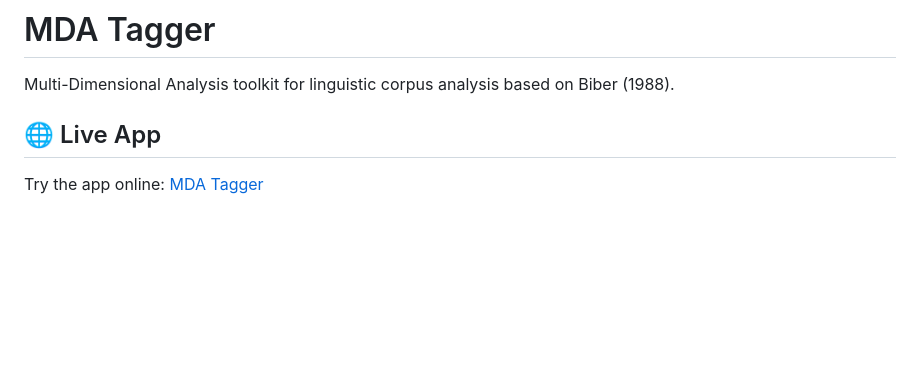
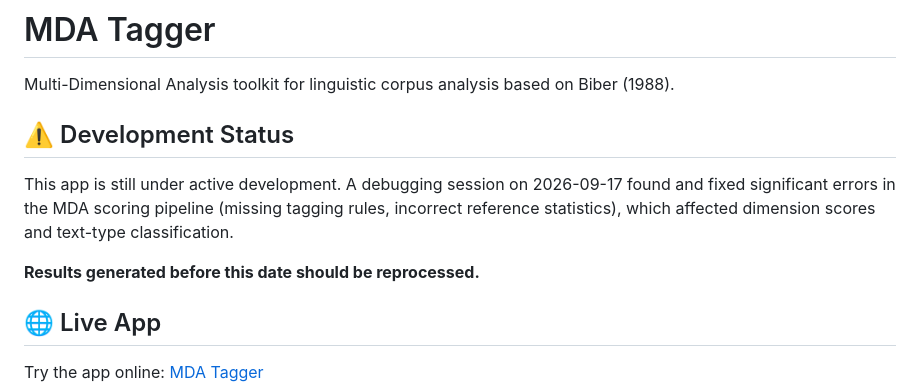
Before and after one commit to timmarchand/mda_tagger, a Markdown page: README.md, the part around the change. Drawn GitHub-style; blank space fills up the shorter version.

Commit message:
Fix major MDA scoring errors; track biber_base.rds in git so it can no longer silently go stale

```diff
--- a/README.md
+++ b/README.md
@@ -2,6 +2,15 @@
 
 Multi-Dimensional Analysis toolkit for linguistic corpus analysis based
 on Biber (1988).
+
+## ⚠️ Development Status
+
+This app is still under active development. A debugging session on
+2026-09-17 found and fixed significant errors in the MDA scoring
+pipeline (missing tagging rules, incorrect reference statistics),
+which affected dimension scores and text-type classification.
+
+**Results generated before this date should be reprocessed.**
 
 ## 🌐 Live App
 
```
